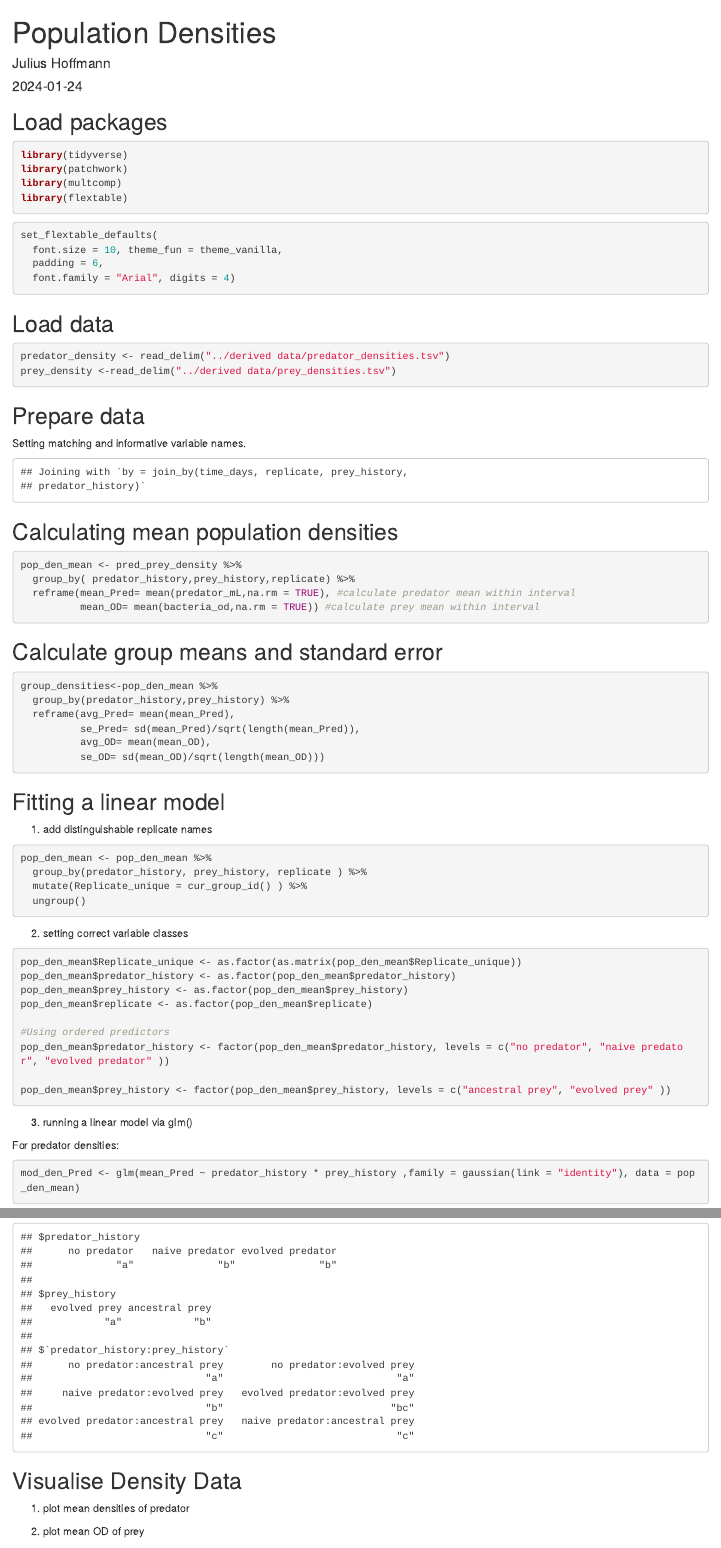
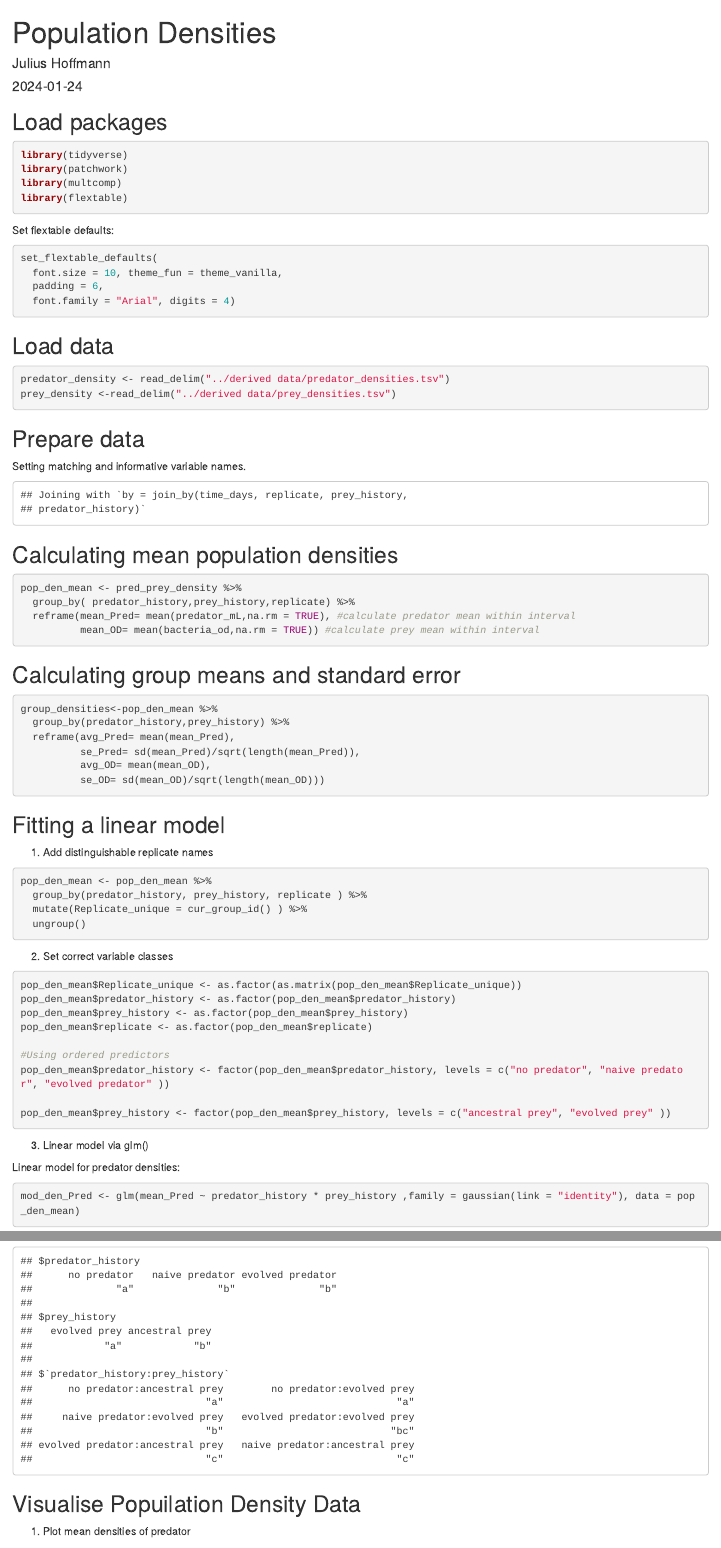
Before and after one commit to JmHof/Community_Experiment, an R Markdown document (Scripts/Population Densities.Rmd): the page in a window 1100 px wide, from its top, and a second part further down, joined at a grey line. Rendered offline with R 4.5, knitr and Pandoc, with nearby package versions; code that draws random numbers runs with fixed seeds of ours.

Commit message:
Update Population Densities.Rmd
small annotation changes

````diff
--- a/Scripts/Population Densities.Rmd
+++ b/Scripts/Population Densities.Rmd
@@ -20,6 +20,8 @@ library(multcomp)
 library(flextable)
 
 ```
+
+Set flextable defaults:
 
 ```{r}
 set_flextable_defaults(
@@ -69,7 +71,7 @@ pop_den_mean <- pred_prey_density %>%
           mean_OD= mean(bacteria_od,na.rm = TRUE)) #calculate prey mean within interval
 ```
 
-## Calculate group means and standard error
+## Calculating group means and standard error
 
 ```{r}
 group_densities<-pop_den_mean %>%
@@ -83,7 +85,7 @@ group_densities<-pop_den_mean %>%
 
 ## Fitting a linear model
 
-1) add distinguishable replicate names
+1) Add distinguishable replicate names
 
 ```{r}
 pop_den_mean <- pop_den_mean %>%
@@ -92,7 +94,7 @@ pop_den_mean <- pop_den_mean %>%
   ungroup()
 ```
 
-2) setting correct variable classes
+2) Set correct variable classes
 
 ```{r}
 pop_den_mean$Replicate_unique <- as.factor(as.matrix(pop_den_mean$Replicate_unique))
@@ -107,9 +109,9 @@ pop_den_mean$prey_history <- factor(pop_den_mean$prey_history, levels = c("ances
 
 ```
 
-3) running a linear model via glm()
+3) Linear model via glm()
 
-For predator densities:
+Linear model for predator densities:
 
 ```{r}
 mod_den_Pred <- glm(mean_Pred ~ predator_history * prey_history ,family = gaussian(link = "identity"), data = pop_den_mean)
@@ -217,9 +224,9 @@ save_as_image(ft_tukey_OD,"../Results/pair-wise_prey_densiteis.png")
 multcompView::multcompLetters4(aov(mod_den_OD), pair_wise_OD)
 ```
 
-## Visualise Density Data
+## Visualise Popuilation Density Data
 
-1) plot mean densities of predator
+1) Plot mean densities of predator
 
 ```{r , echo=FALSE}
 
````
Also changed, not shown: Scripts/Population Densities.Rmd (11 more changed lines).
